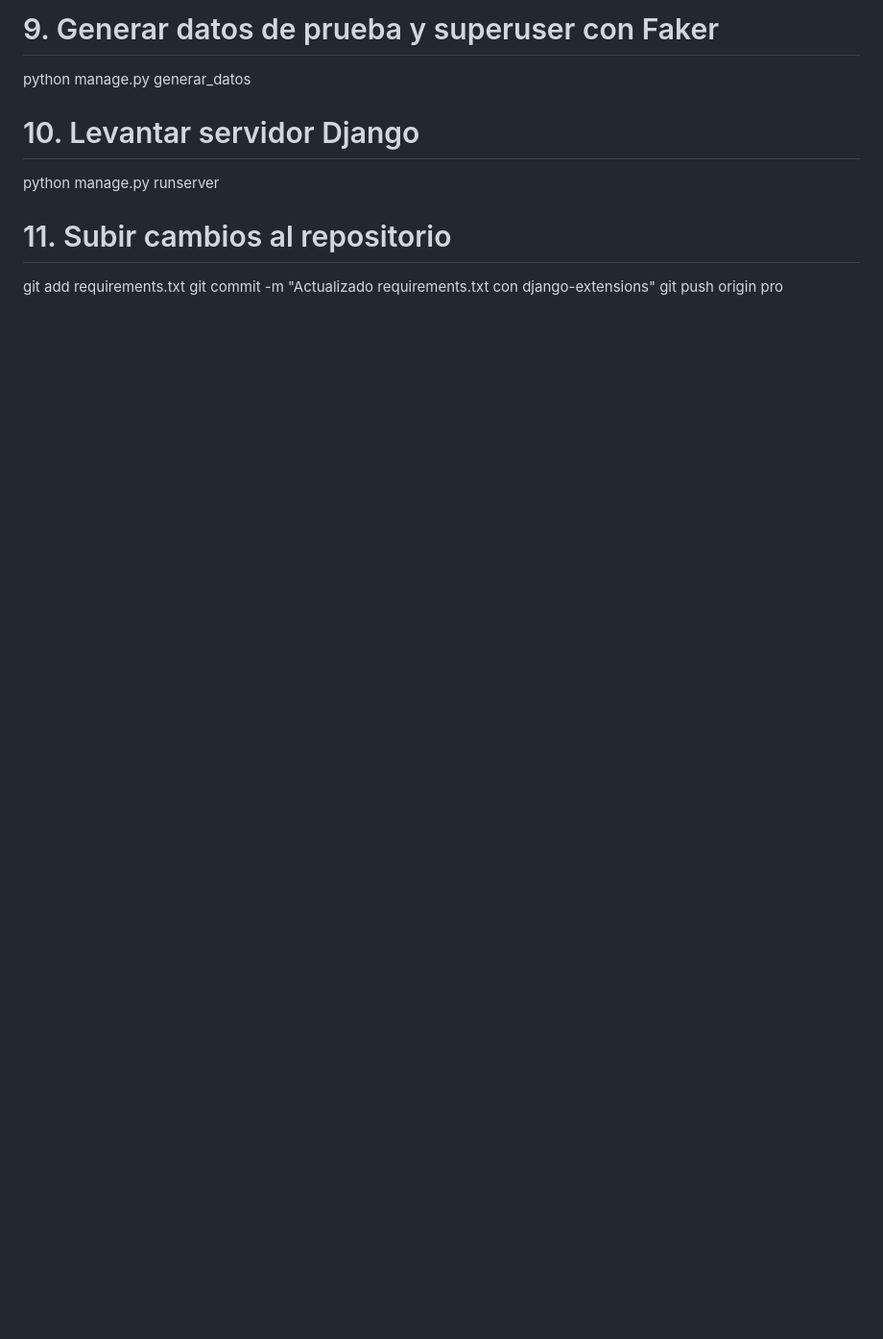
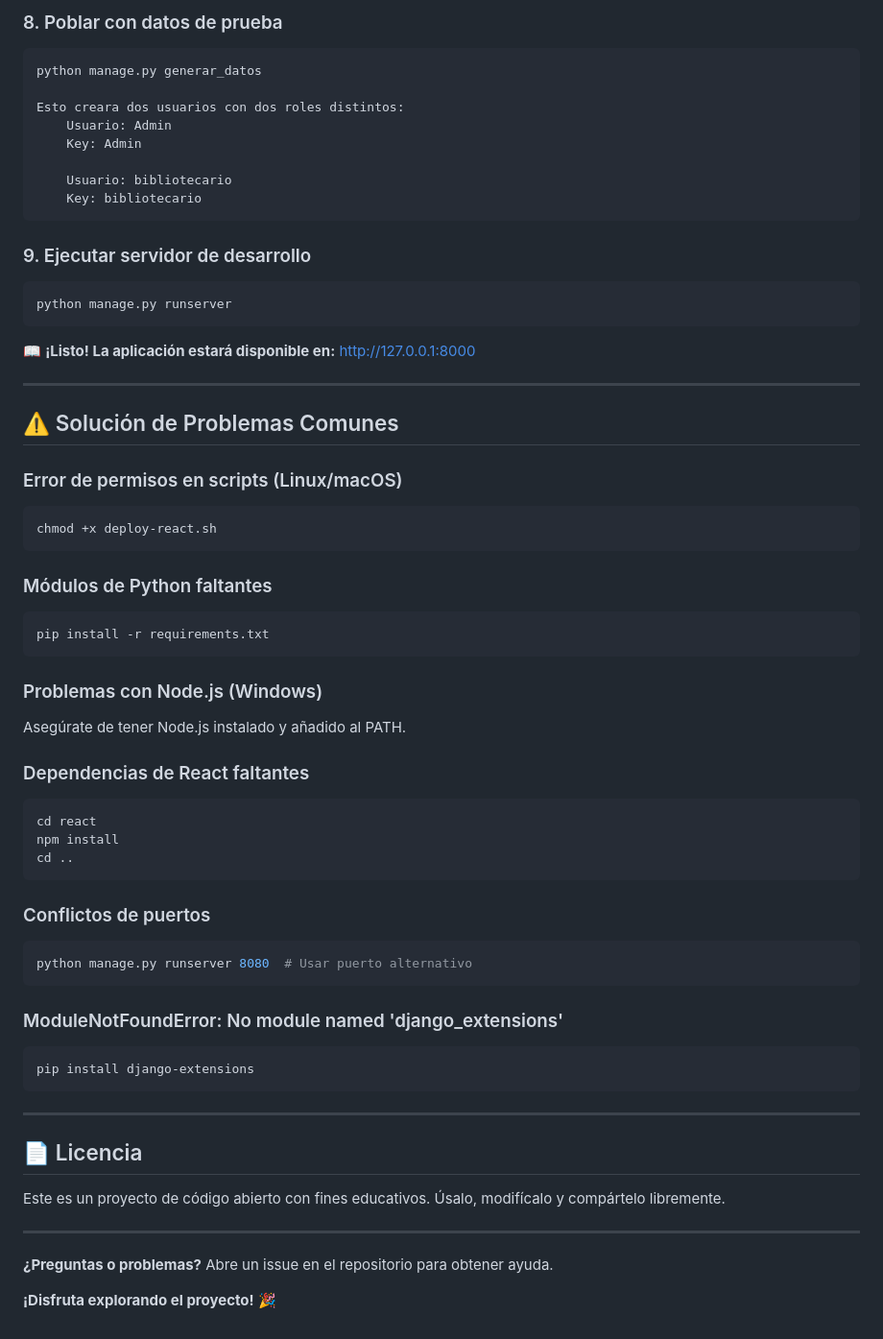
Before and after one commit to PauGracia/Biblioteca-Publica, a Markdown page: README.md, the part around one of its changes. Shown at 96% size. GitHub-like rendering; blank space fills up the shorter version.

````diff
--- a/README.md
+++ b/README.md
@@ -120,11 +154,65 @@ python manage.py collectstatic --noinput
 
-# 9. Generar datos de prueba y superuser con Faker
+### 8. Poblar con datos de prueba
+```bash
 python manage.py generar_datos
 
-# 10. Levantar servidor Django
+Esto creara dos usuarios con dos roles distintos:
+    Usuario: Admin
+    Key: Admin
+
+    Usuario: bibliotecario
+    Key: bibliotecario
+```
+
+### 9. Ejecutar servidor de desarrollo
+```bash
 python manage.py runserver
+```
 
-# 11. Subir cambios al repositorio
-git add requirements.txt
-git commit -m "Actualizado requirements.txt con django-extensions"
-git push origin pro
+📖 **¡Listo! La aplicación estará disponible en:** [http://127.0.0.1:8000](http://127.0.0.1:8000)
+
+---
+
+## ⚠️ Solución de Problemas Comunes
+
+### Error de permisos en scripts (Linux/macOS)
+```bash
+chmod +x deploy-react.sh
+```
+
+### Módulos de Python faltantes
+```bash
+pip install -r requirements.txt
+```
+
+### Problemas con Node.js (Windows)
+Asegúrate de tener Node.js instalado y añadido al PATH.
+
+### Dependencias de React faltantes
+```bash
+cd react
+npm install
+cd ..
+```
+
+### Conflictos de puertos
+```bash
+python manage.py runserver 8080  # Usar puerto alternativo
+```
+
+### ModuleNotFoundError: No module named 'django_extensions'
+```bash
+pip install django-extensions
+```
+
+---
+
+## 📄 Licencia
+
+Este es un proyecto de código abierto con fines educativos. Úsalo, modifícalo y compártelo libremente.
+
+---
+
+**¿Preguntas o problemas?** Abre un issue en el repositorio para obtener ayuda.
+
+**¡Disfruta explorando el proyecto!** 🎉
````
Also changed, not shown: other parts of README.md (+107 -73 lines).
